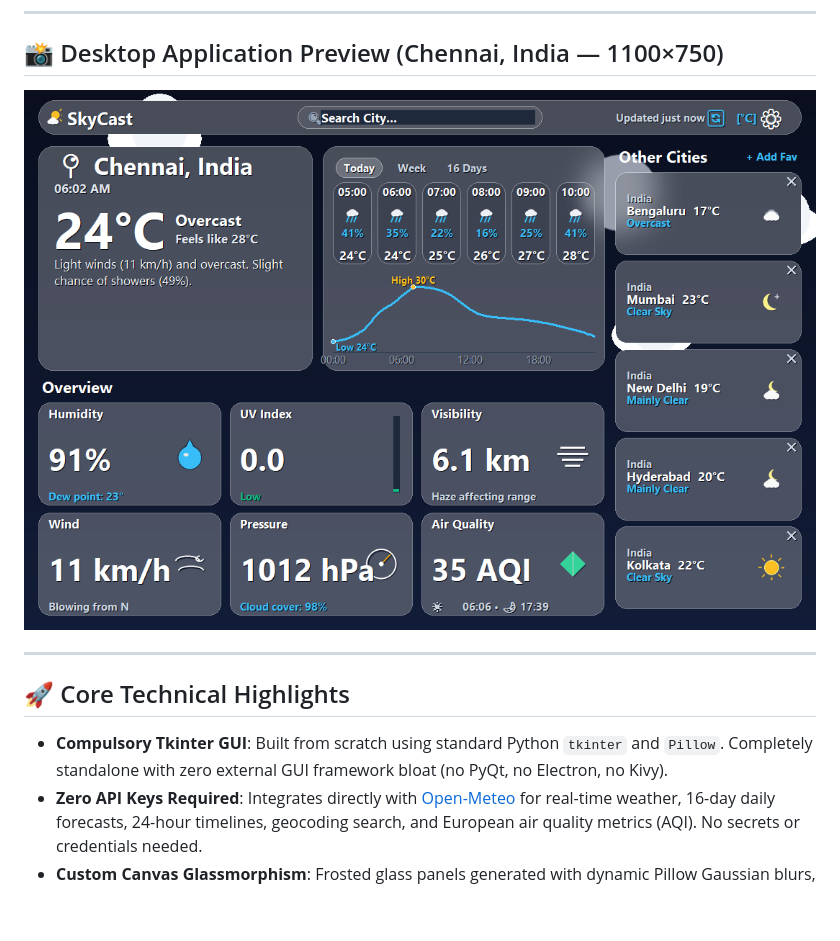
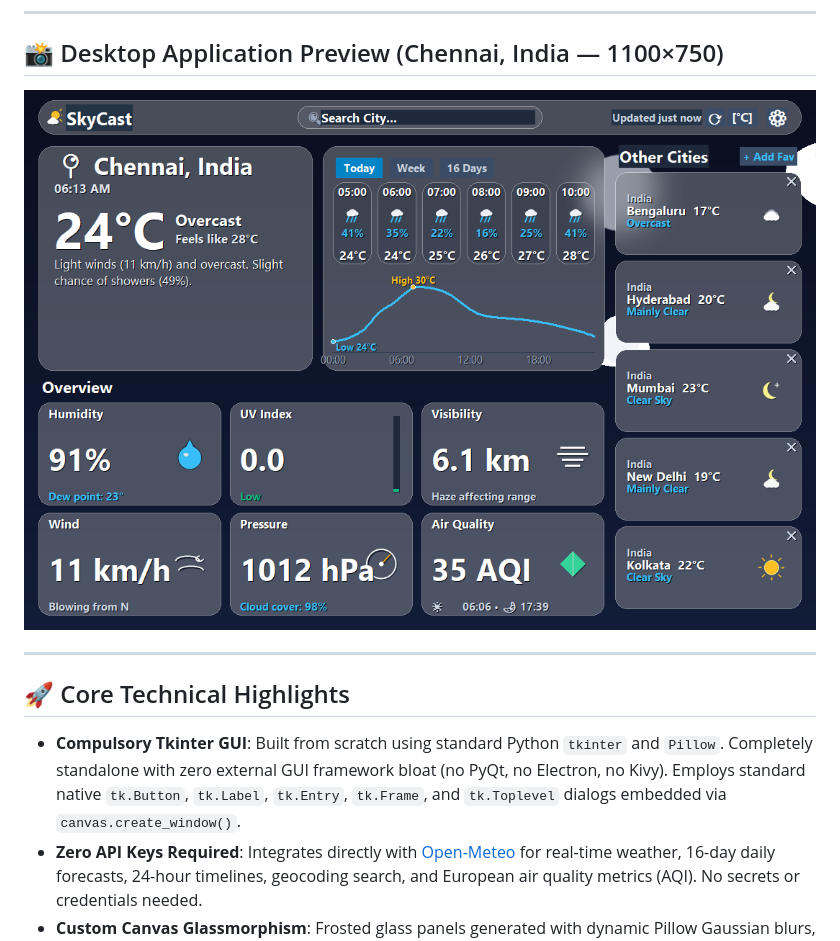
Before and after one commit to naaaditya2007-tech/skycast-weather-dashboard, a Markdown page: README.md, the part around the change. Drawn GitHub-style; pictures changed too: desktop/assets/skycast_stage5_5_chennai_1100x750.png; blank space fills up the shorter version.

Commit message:
feat: embed native tk.Button and tk.Label widgets, add tk.Toplevel settings modal, and clean Vercel config

```diff
--- a/README.md
+++ b/README.md
@@ -18,7 +18,7 @@ A premium, atmospheric desktop weather intelligence application developed in **P
 
 ## 🚀 Core Technical Highlights
 
-- **Compulsory Tkinter GUI**: Built from scratch using standard Python `tkinter` and `Pillow`. Completely standalone with zero external GUI framework bloat (no PyQt, no Electron, no Kivy).
+- **Compulsory Tkinter GUI**: Built from scratch using standard Python `tkinter` and `Pillow`. Completely standalone with zero external GUI framework bloat (no PyQt, no Electron, no Kivy). Employs standard native `tk.Button`, `tk.Label`, `tk.Entry`, `tk.Frame`, and `tk.Toplevel` dialogs embedded via `canvas.create_window()`.
 - **Zero API Keys Required**: Integrates directly with [Open-Meteo](https://open-meteo.com) for real-time weather, 16-day daily forecasts, 24-hour timelines, geocoding search, and European air quality metrics (AQI). No secrets or credentials needed.
 - **Custom Canvas Glassmorphism**: Frosted glass panels generated with dynamic Pillow Gaussian blurs, soft white translucency tints, dark contrast backing, and thin borders. Cached by geometry to re-render only on window resizing.
 - **30 FPS Non-Blocking Particle Animation Engine**: Smooth canvas particle rendering that runs strictly behind glass panels and above the atmospheric wallpaper:
```
Also changed, not shown: desktop/assets/skycast_stage5_5_about_popover.png, desktop/assets/skycast_stage5_5_settings_popover.png, 3 other files.
